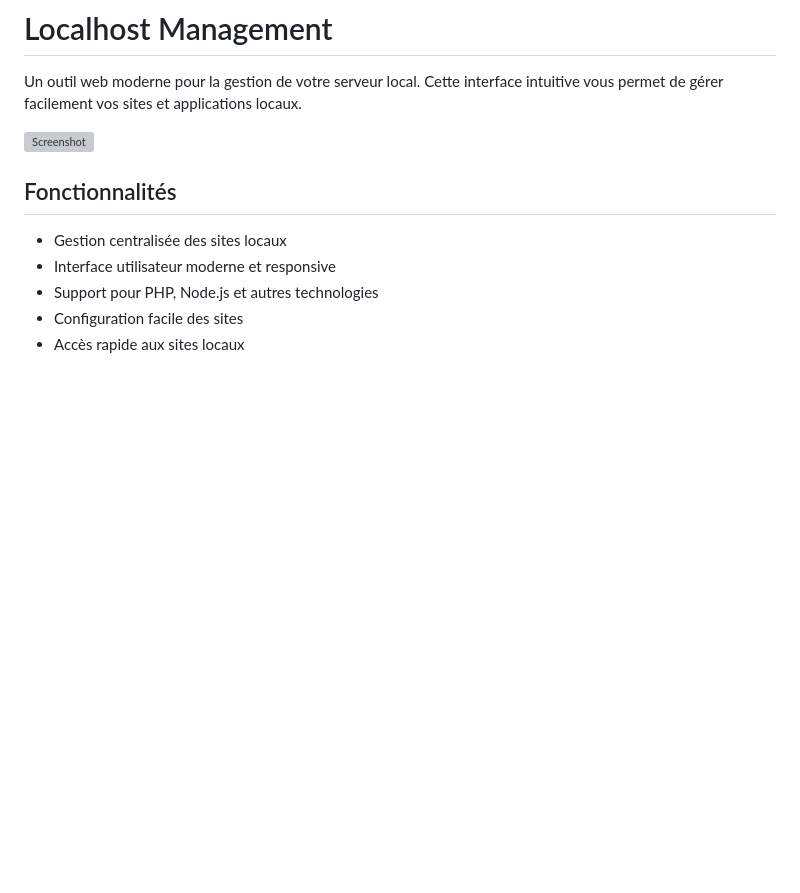
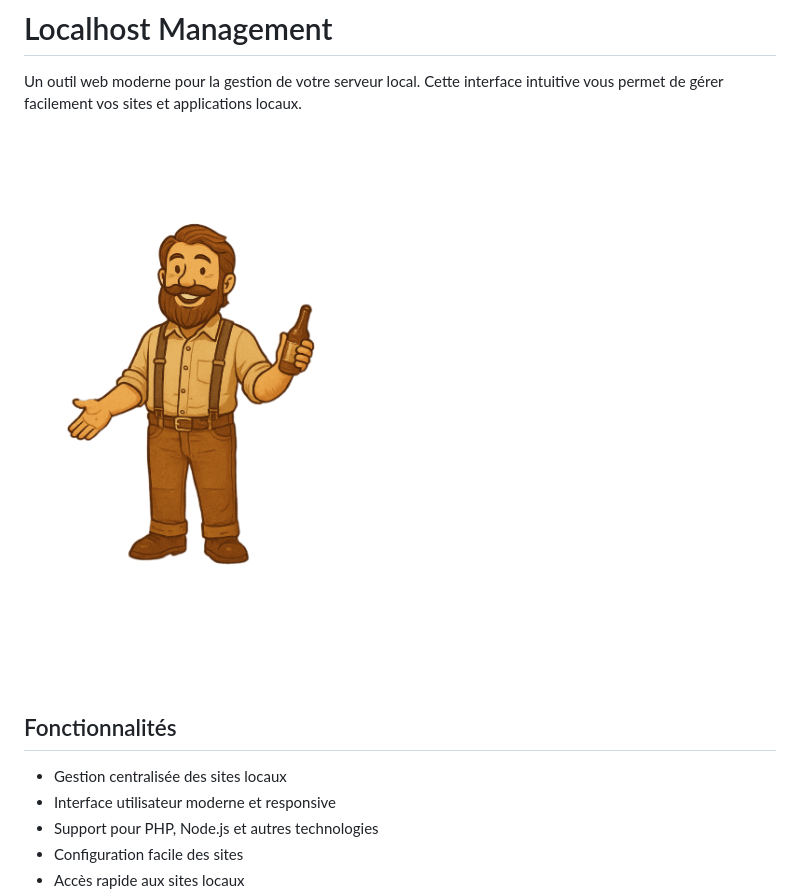
Before and after one commit to Erik-42/localhost-management, a Markdown page: README.md, the part around the change printed below. Drawn GitHub-style; pictures changed too: assets/logo/logo.png (added); blank space fills up the shorter version; grey boxes are pictures that could not be loaded.

Commit message:
Ajout logo

```diff
--- a/README.md
+++ b/README.md
@@ -2,7 +2,7 @@
 
 Un outil web moderne pour la gestion de votre serveur local. Cette interface intuitive vous permet de gérer facilement vos sites et applications locaux.
 
-![Screenshot](screenshot.png)
+![Screenshot](assets/logo/logo.png)
 
 ## Fonctionnalités
 
```
Also changed, not shown: other parts of README.md (+1 -0 lines).
